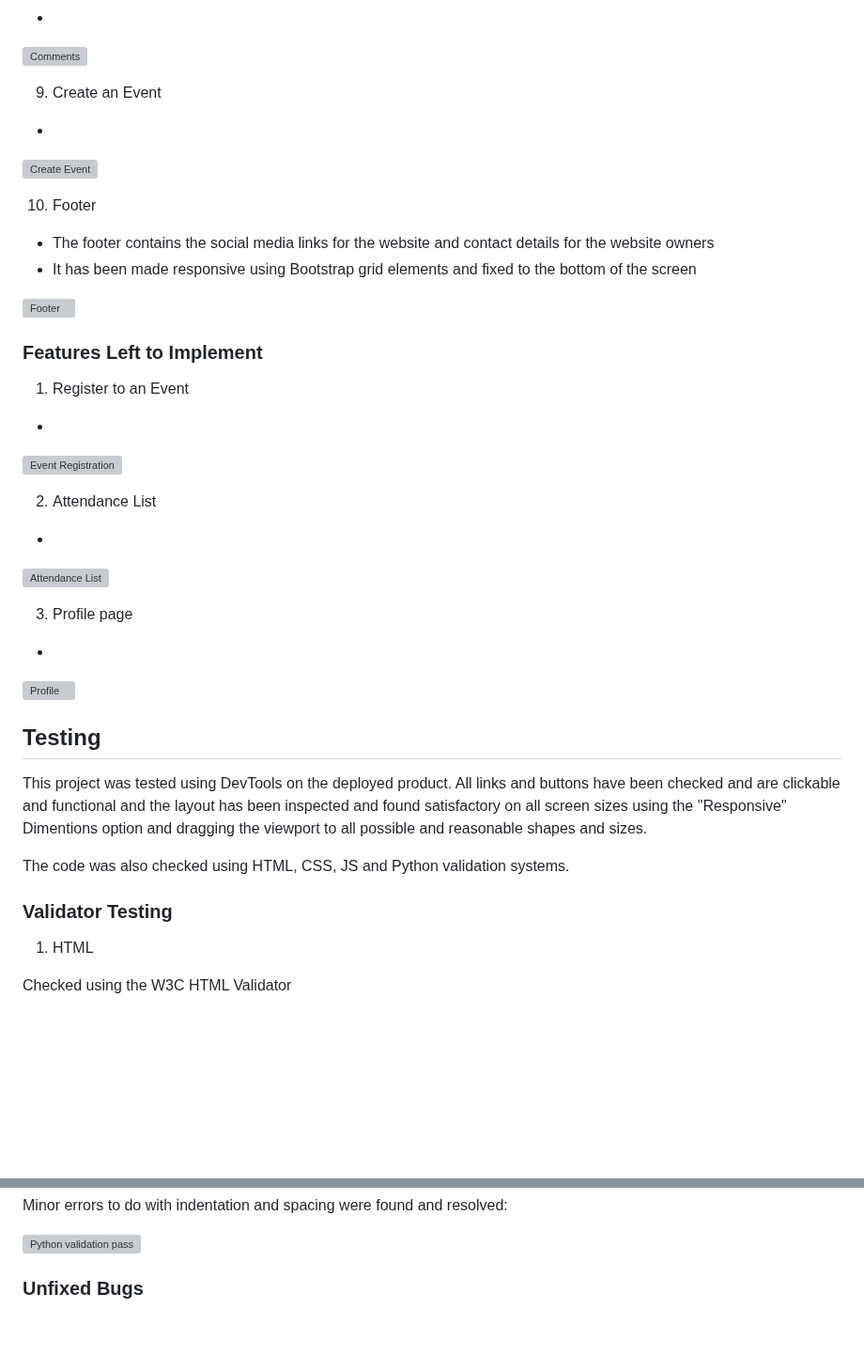
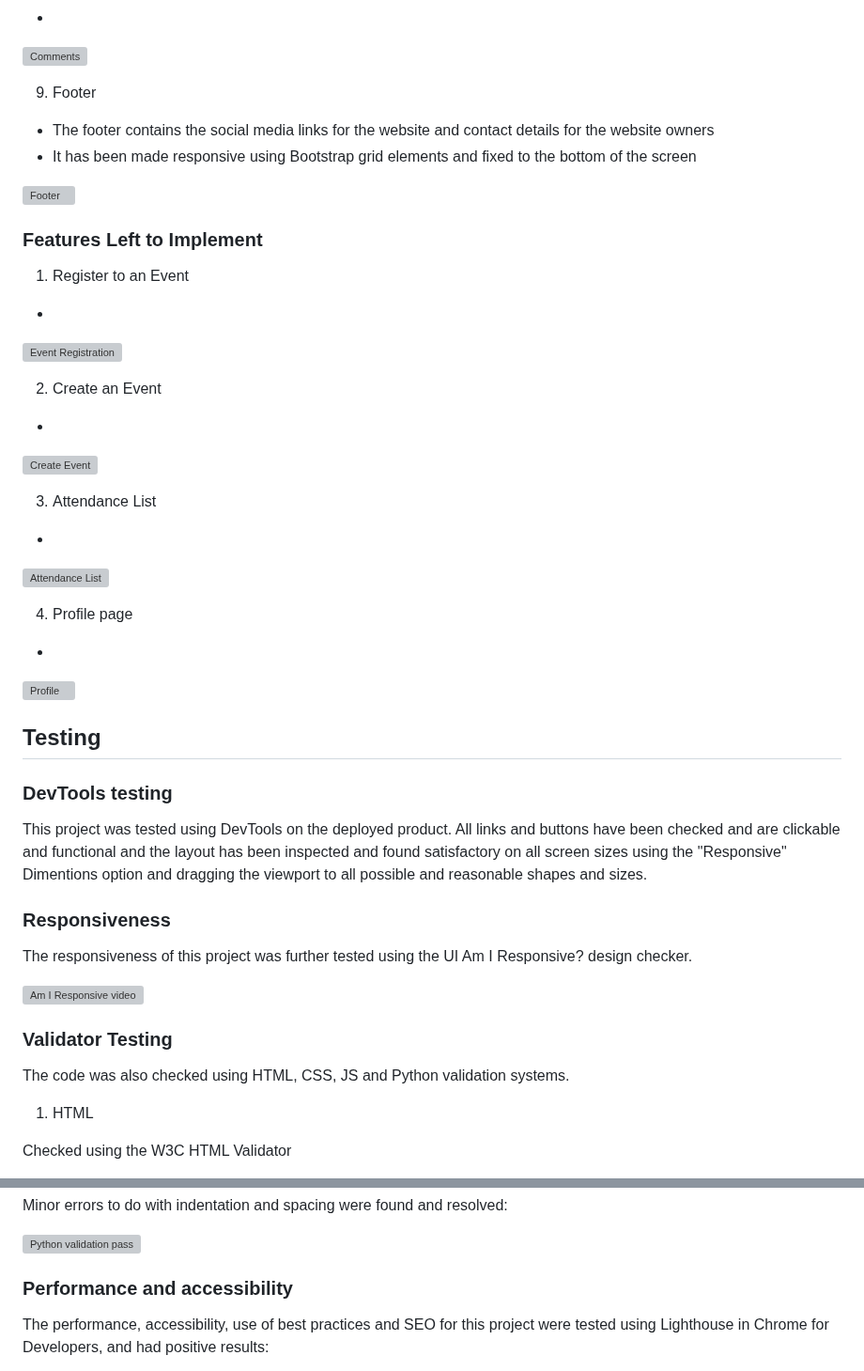
Before and after one commit to eva-may-JS/Individual-Full-Stack-Project, a Markdown page: README.md, 2 parts joined by grey strips. Shown at 94% size. Rendered like a GitHub page; blank space fills up the shorter version; grey boxes are pictures that could not be loaded.

Commit message:
Update Testing section of Readme

```diff
--- a/README.md
+++ b/README.md
@@ -70,12 +70,7 @@ The project may deviate from this wireframe due to potential design improvements
 
 ![Comments](...)
 
-9. Create an Event
--
-
-![Create Event](...)
-
-10. Footer
+9. Footer
 - The footer contains the social media links for the website and contact details for the website owners
 - It has been made responsive using Bootstrap grid elements and fixed to the bottom of the screen
 
@@ -88,23 +83,37 @@ The project may deviate from this wireframe due to potential design improvements
 
 ![Event Registration](...)
 
-2. Attendance List
+2. Create an Event
+-
+
+![Create Event](...)
+
+
+3. Attendance List
 -
 
 ![Attendance List](...)
 
-3. Profile page
+4. Profile page
 -
 
 ![Profile](...)
 
 ## Testing
 
+### DevTools testing
+
 This project was tested using DevTools on the deployed product. All links and buttons have been checked and are clickable and functional and the layout has been inspected and found satisfactory on all screen sizes using the "Responsive" Dimentions option and dragging the viewport to all possible and reasonable shapes and sizes.
 
-The code was also checked using HTML, CSS, JS and Python validation systems.
+### Responsiveness
+
+The responsiveness of this project was further tested using the UI Am I Responsive? design checker.
+
+![Am I Responsive video](...)
 
 ### Validator Testing
+
+The code was also checked using HTML, CSS, JS and Python validation systems.
 
 1. HTML
 
@@ -152,6 +161,7 @@ Minor errors to do with indentation and spacing were found and resolved:
 
 ![Python validation pass](...)
 
-### Unfixed Bugs
+### Performance and accessibility
 
+The performance, accessibility, use of best practices and SEO for this project were tested using Lighthouse in Chrome for Developers, and had positive results:
 
```
Also changed, not shown: other parts of README.md (+3 -0 lines).
